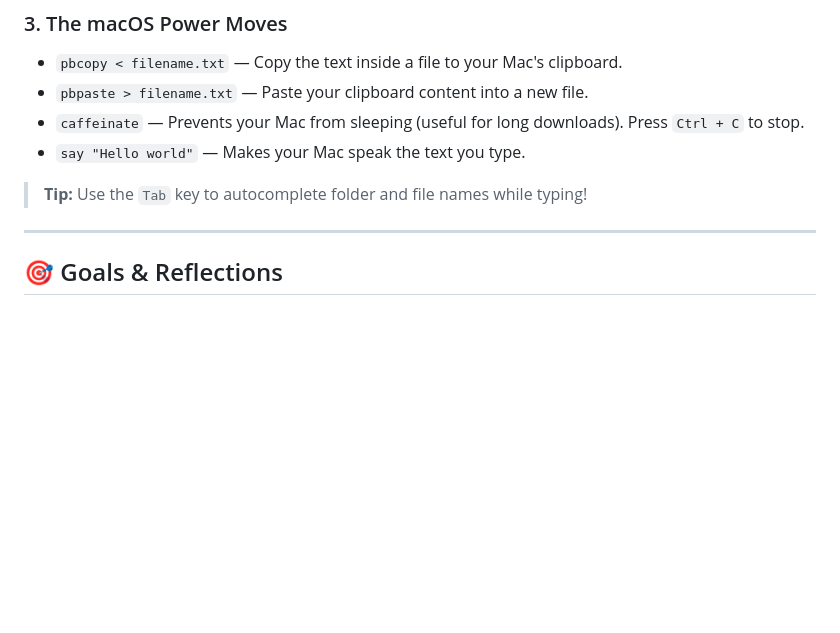
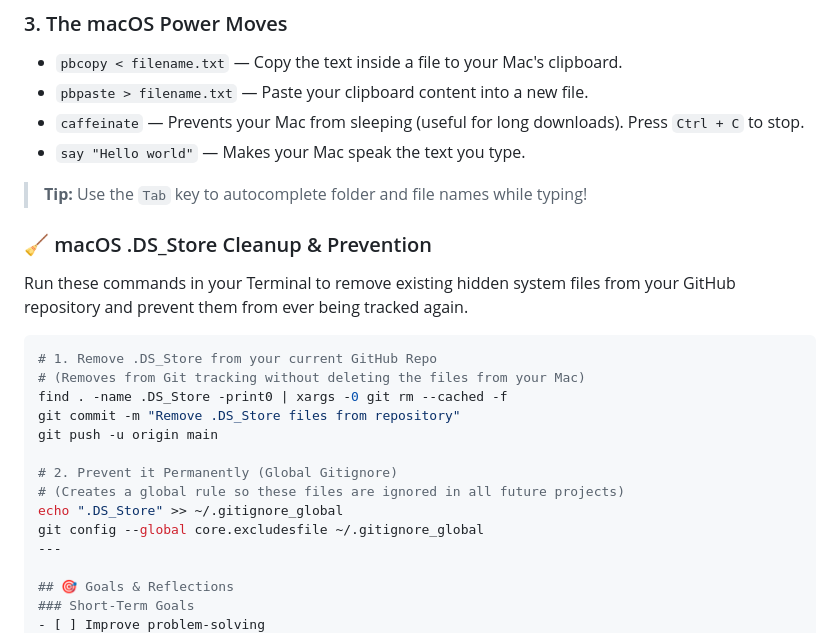
Before and after one commit to YamalLamine/100-DaysOfCode, a Markdown page: README.md, the part around the change printed below. GitHub-like rendering; blank space fills up the shorter version.

````diff
--- a/README.md
+++ b/README.md
@@ -114,6 +114,21 @@ To view the technical manual for your specific version of Git without leaving th
 
 > **Tip:** Use the `Tab` key to autocomplete folder and file names while typing!
 
+### 🧹 macOS .DS_Store Cleanup & Prevention
+
+Run these commands in your Terminal to remove existing hidden system files from your GitHub repository and prevent them from ever being tracked again.
+
+```bash
+# 1. Remove .DS_Store from your current GitHub Repo
+# (Removes from Git tracking without deleting the files from your Mac)
+find . -name .DS_Store -print0 | xargs -0 git rm --cached -f
+git commit -m "Remove .DS_Store files from repository"
+git push -u origin main
+
+# 2. Prevent it Permanently (Global Gitignore)
+# (Creates a global rule so these files are ignored in all future projects)
+echo ".DS_Store" >> ~/.gitignore_global
+git config --global core.excludesfile ~/.gitignore_global
 ---
 
 ## 🎯 Goals & Reflections
````
Also changed, not shown: other parts of README.md (+1 -1 lines).
